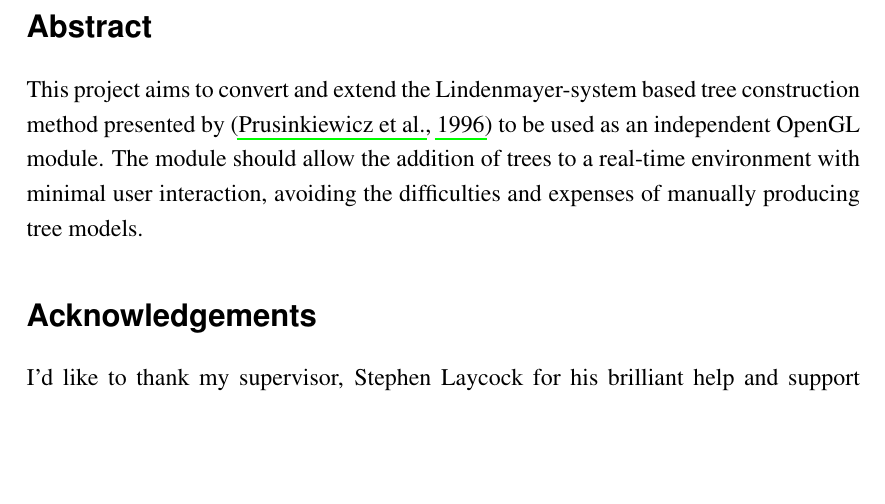
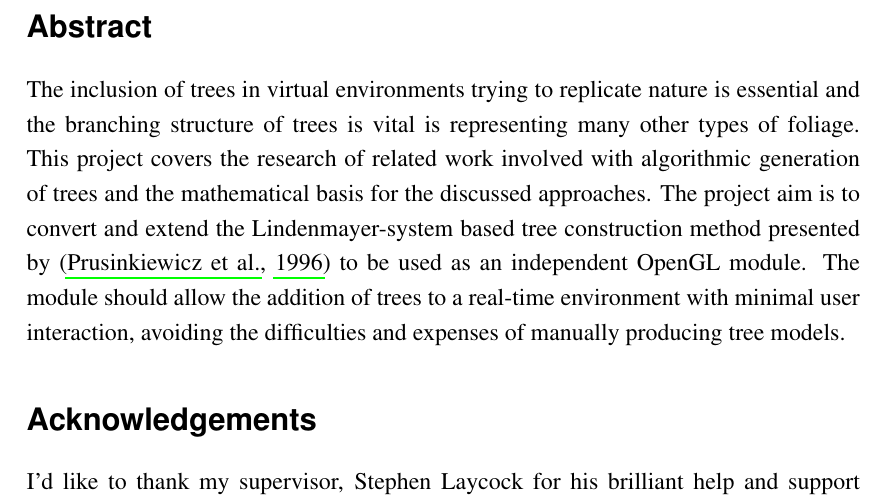
Before and after one commit to Tom-1506/-LaTeX-Docs, a LaTeX document (ProjectPortfolio/ProjectPortfolio.tex): part of page 2 of 11, cut so that both start at the same text, the shorter picture padded with empty space. The pictures show the PDF file ProjectPortfolio/ProjectPortfolio.pdf that the author committed with the source.

Commit message:
Small add to abstract

```diff
--- a/ProjectPortfolio/ProjectPortfolio.tex
+++ b/ProjectPortfolio/ProjectPortfolio.tex
@@ -11,7 +11,12 @@
 
 \summary
 {
-This project aims to convert and extend the Lindenmayer-system based tree construction
+The inclusion of trees in virtual environments trying to replicate nature is essential
+and the branching structure of trees is vital is representing many other types of
+foliage.
+This project covers the research of related work involved with algorithmic generation
+of trees and the mathematical basis for the discussed approaches.
+The project aim is to convert and extend the Lindenmayer-system based tree construction
 method presented by \citep{prusinkiewicz1996systems} to be used as an independent
 OpenGL module.
 The module should allow the addition of trees to a real-time environment with minimal
```
Also changed, not shown: ProjectPortfolio/ProjectPortfolio.pdf.
